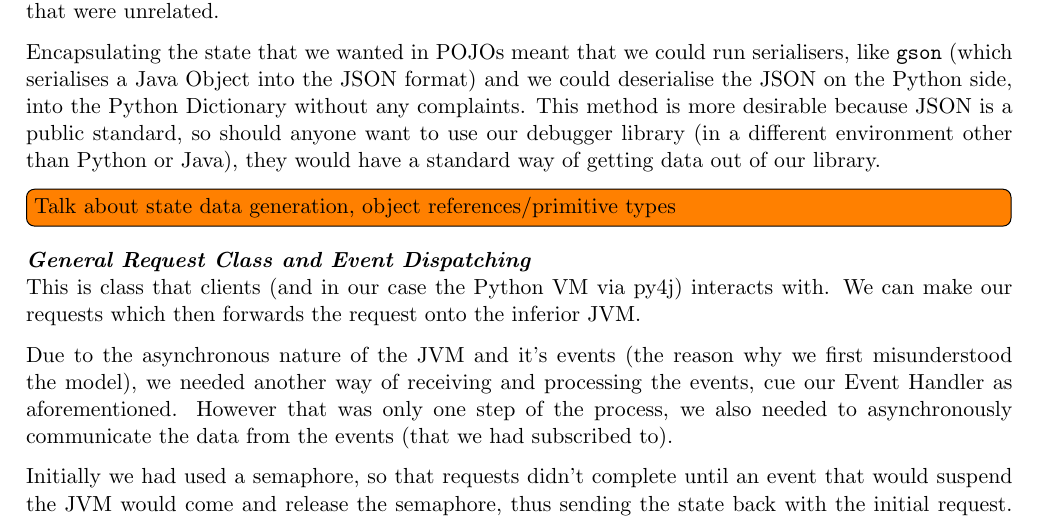
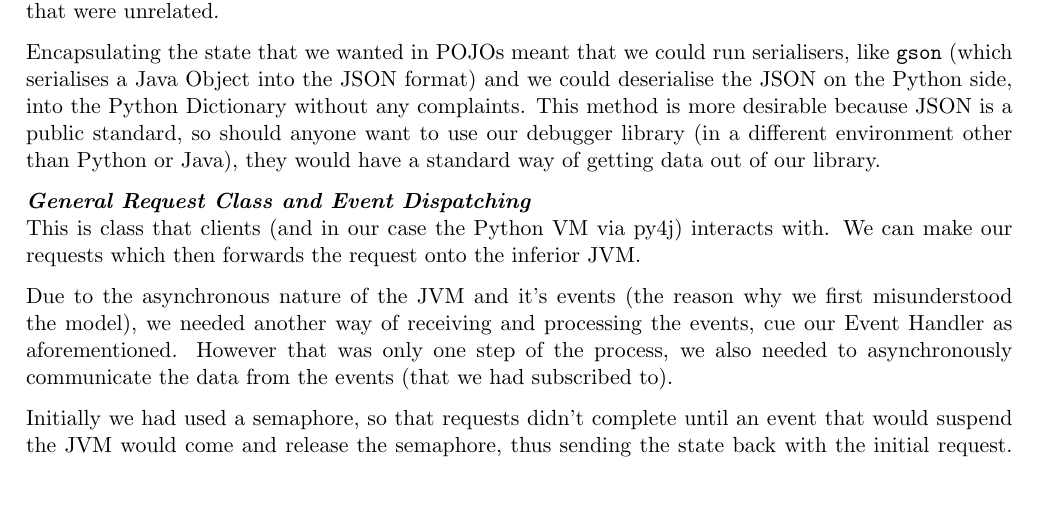
Before and after one commit to chromy/Deeva, a LaTeX document (reports/FinalReport.tex): part of page 23 of 41, cut so that both start at the same text, the shorter picture padded with empty space. Compiled offline with pdfLaTeX.

Commit message:
Got rid of some of my todos

```diff
--- a/reports/FinalReport.tex
+++ b/reports/FinalReport.tex
@@ -810,8 +810,6 @@ Initially we were using HashMaps to contain state, because that would work well
 Encapsulating the state that we wanted in POJOs meant that we could run serialisers, like \texttt{gson} (which serialises a Java Object into the JSON format) and we could deserialise the JSON on the Python side, into the Python Dictionary without any complaints.
 This method is more desirable because JSON is a public standard, so should anyone want to use our debugger library (in a different environment other than Python or Java), they would have a standard way of getting data out of our library.
 
-\todo[inline]{Talk about state data generation, object references/primitive types}
-
 \textbf{\emph{General Request Class and Event Dispatching}}\\
 This is class that clients (and in our case the Python VM via py4j) interacts with.
 We can make our requests which then forwards the request onto the inferior JVM.
```
